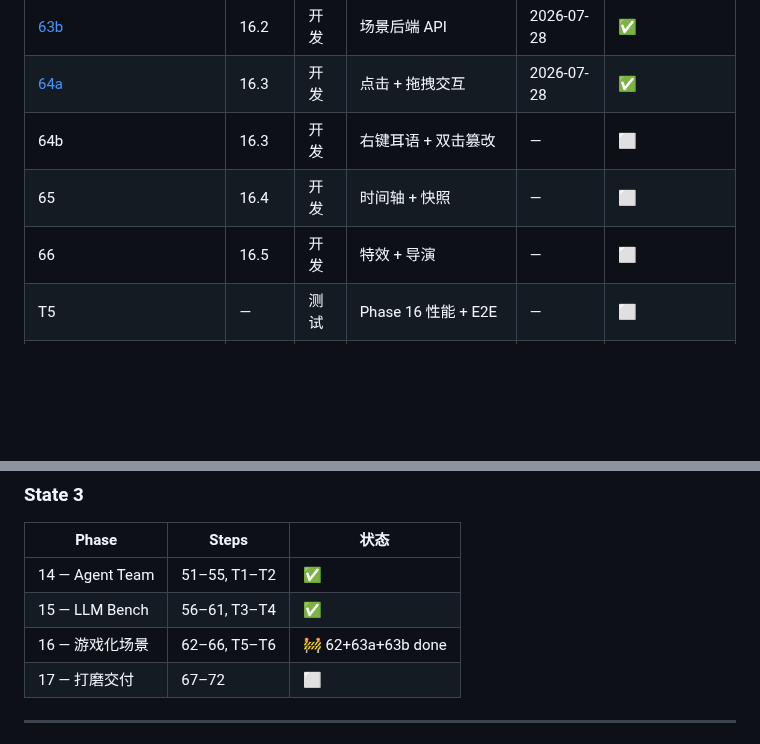
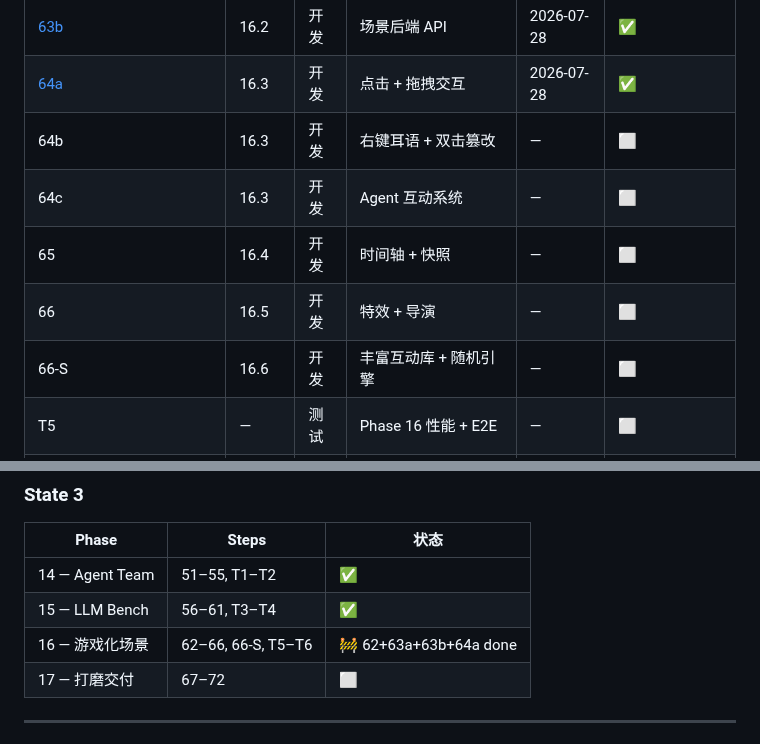
Before and after one commit to XiaoyinStingray/107AgentProject, a Markdown page: docs/done/README.md, 2 parts joined by grey strips. Drawn GitHub-style; blank space fills up the shorter version.

Commit message:
Plan: Step64c(Agent互动系统-LLM对话+物品互动+随机事件)+66-S(丰富互动库+随机引擎)

```diff
--- a/docs/done/README.md
+++ b/docs/done/README.md
@@ -112,8 +112,10 @@
 | [63b](step-63b.md) | 16.2 | 开发 | 场景后端 API | 2026-07-28 | ✅ |
 | [64a](step-64a.md) | 16.3 | 开发 | 点击 + 拖拽交互 | 2026-07-28 | ✅ |
 | 64b | 16.3 | 开发 | 右键耳语 + 双击篡改 | — | ⬜ |
+| 64c | 16.3 | 开发 | Agent 互动系统 | — | ⬜ |
 | 65 | 16.4 | 开发 | 时间轴 + 快照 | — | ⬜ |
 | 66 | 16.5 | 开发 | 特效 + 导演 | — | ⬜ |
+| 66-S | 16.6 | 开发 | 丰富互动库 + 随机引擎 | — | ⬜ |
 | T5 | — | 测试 | Phase 16 性能 + E2E | — | ⬜ |
 | T6 | — | 测试 | Phase 16 Bug 修补 | — | ⬜ |
 | **🎯 Phase 17: 打磨交付** | | | | | |
@@ -158,7 +160,7 @@
 |-------|-------|------|
 | 14 — Agent Team | 51–55, T1–T2 | ✅ |
 | 15 — LLM Bench | 56–61, T3–T4 | ✅ |
-| 16 — 游戏化场景 | 62–66, T5–T6 | 🚧 62+63a+63b done |
+| 16 — 游戏化场景 | 62–66, 66-S, T5–T6 | 🚧 62+63a+63b+64a done |
 | 17 — 打磨交付 | 67–72 | ⬜ |
 
 ---
```
Also changed, not shown: docs/plan-state3.md (+82 -0 lines).
